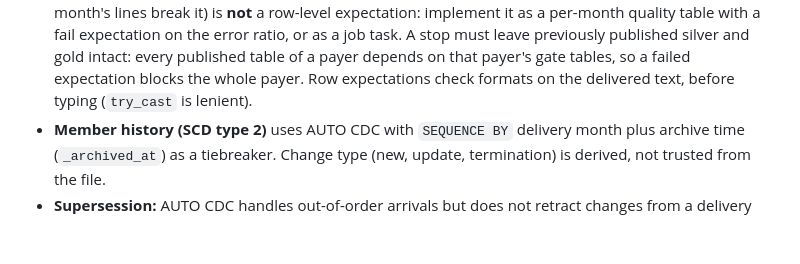
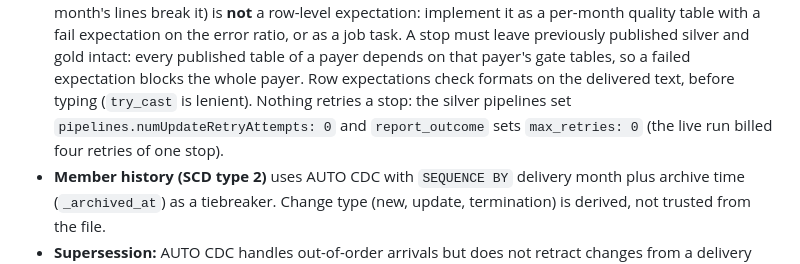
Before and after one commit to fredr171/claims-lakehouse-databricks-azure, a Markdown page: CLAUDE.md, the part around the change. Drawn GitHub-style; blank space fills up the shorter version.

```diff
--- a/CLAUDE.md
+++ b/CLAUDE.md
@@ -108,6 +108,8 @@ check → job outcomes go to the **notifier Azure Function** → GitHub issues.
   A stop must leave previously published silver and gold intact: every published table of a
   payer depends on that payer's gate tables, so a failed expectation blocks the whole payer.
   Row expectations check formats on the delivered text, before typing (`try_cast` is lenient).
+  Nothing retries a stop: the silver pipelines set `pipelines.numUpdateRetryAttempts: 0` and
+  `report_outcome` sets `max_retries: 0` (the live run billed four retries of one stop).
 - **Member history (SCD type 2)** uses AUTO CDC with `SEQUENCE BY` delivery month plus archive
   time (`_archived_at`) as a tiebreaker. Change type (new, update, termination) is derived, not trusted
   from the file.
```
Also changed, not shown: README.md (+32 -5 lines), docs/images/dashboard.png (added), docs/images/issue-files-quarantined.png (added), docs/images/issue-stopped-recovered.png (added), docs/images/job-run-stopped.png (added).
